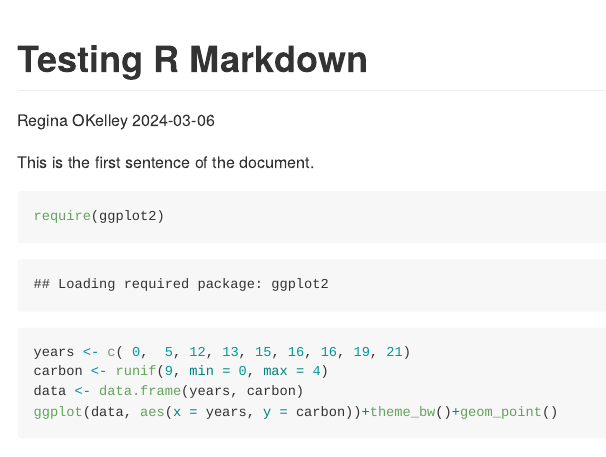
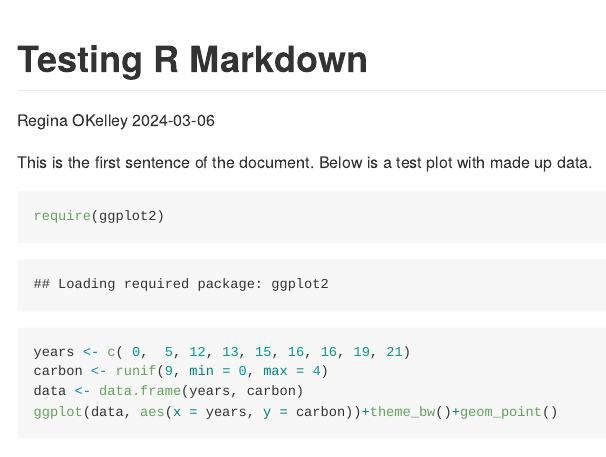
Before and after one commit to okelleyr/myrepo, an R Markdown document (testing_r_markdown.Rmd): the page in a window 1100 px wide, from its top. Rendered offline with R 4.5, knitr and Pandoc, with nearby package versions; code that draws random numbers runs with fixed seeds of ours.

Commit message:
Knit test plot to md.

````diff
--- a/testing_r_markdown.Rmd
+++ b/testing_r_markdown.Rmd
@@ -5,7 +5,7 @@ date: "2024-03-06"
 output: github_document
 ---
 
-This is the first sentence of the document.
+This is the first sentence of the document. Below is a test plot with made up data.
 
 ```{r}
 require(ggplot2)
````
Also changed, not shown: testing_r_markdown.md, testing_r_markdown_files/figure-gfm/unnamed-chunk-1-1.png (added).
